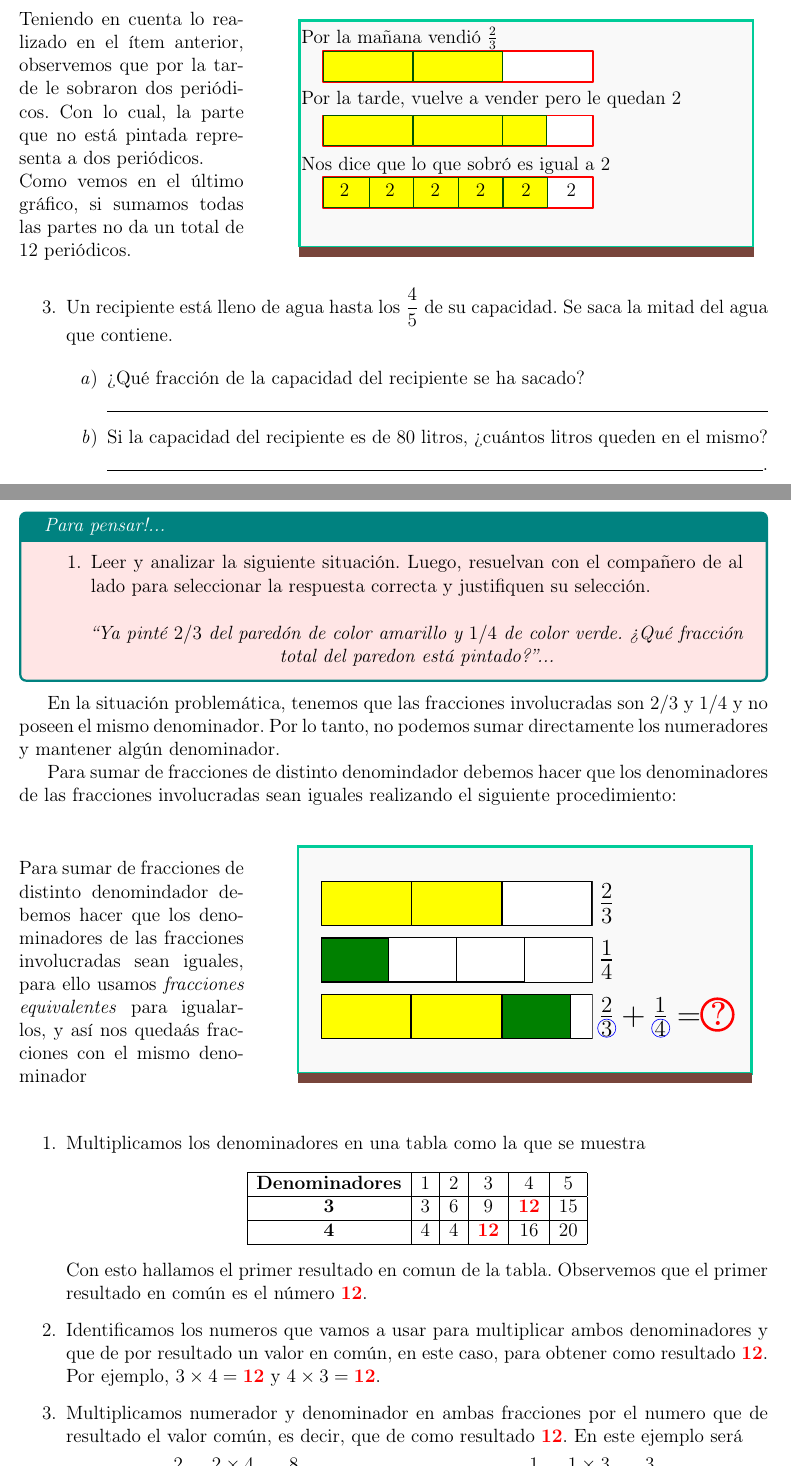
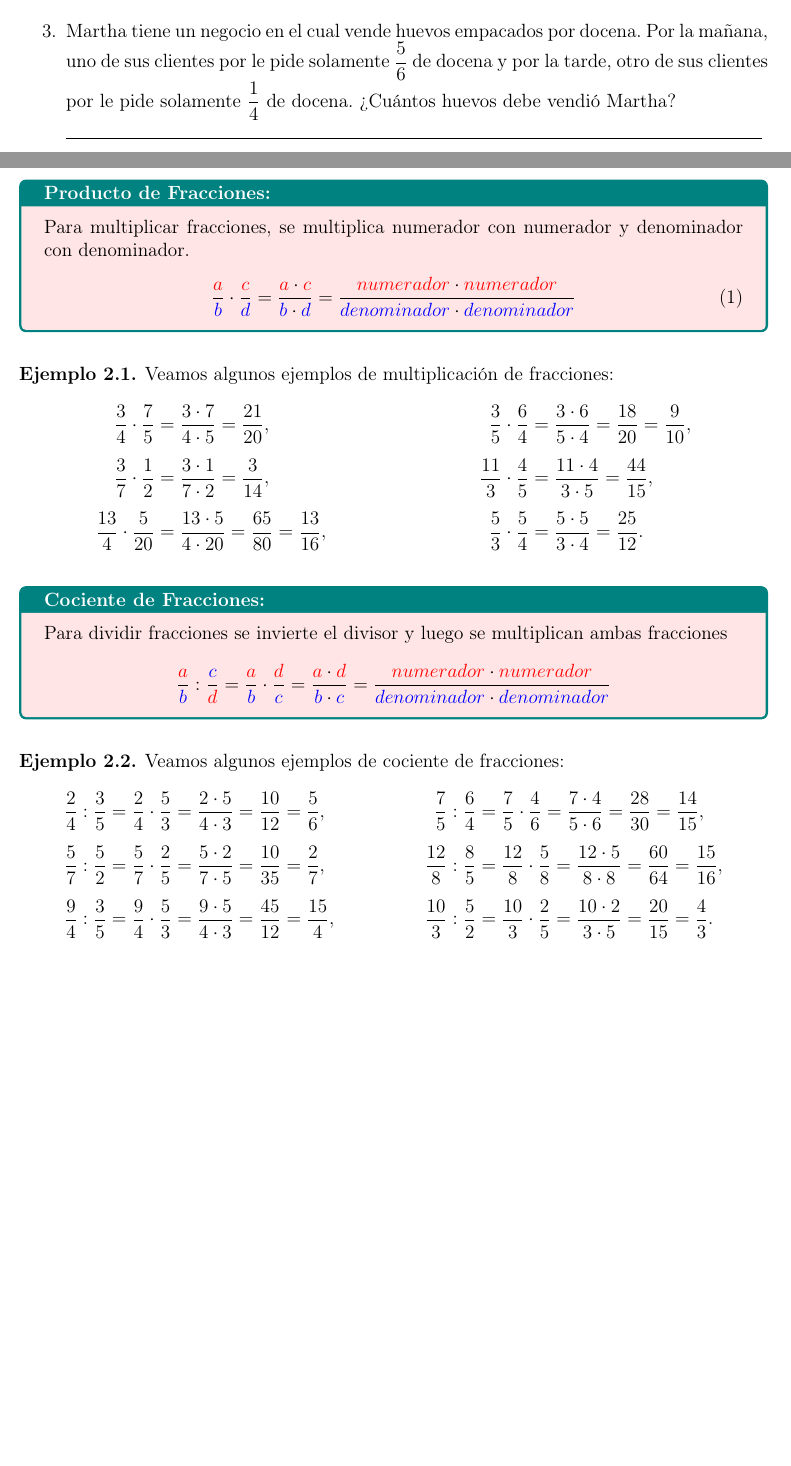
Before and after one commit to juniors90/Matematica1eroIComercio, a LaTeX problem sheet (TPN9/TPN9.tex): two parts of pages 2 and 3 of 8 before the commit and two parts of pages 1 and 2 of 4 after it, joined at a grey line, cut at the place of the change, the shorter picture padded with empty space. Compiled offline with pdfLaTeX.

Commit message:
version-02

```diff
--- a/TPN9/TPN9.tex
+++ b/TPN9/TPN9.tex
@@ -96,7 +96,7 @@ bookmarksopen=true]{hyperref}
 \makeatletter
 \begin{examtop}
 	\@@line{\parbox{3in}{\classdata \\[0.5cm]
-			\textcolor{upforestgreen}{\textbf{\underline{T.P.N$^\circ$}}~\fbox{\textsc{8}}} \examtype}
+			\textcolor{upforestgreen}{\textbf{\underline{T.P.N$^\circ$}}~\fbox{\textsc{9}}} \examtype}
 		%                  ^^^^^^
 		\hfill
 		\parbox{3in}{\normalsize \namedata}}
@@ -111,19 +111,20 @@ bookmarksopen=true]{hyperref}
 % manual page 11
 \begin{keytop}%
 	\@@line{\hfill \Huge\texttt{\textcolor{upforestgreen}{Respuestas
-				Trabajo Práctico N$^\circ$~\fbox{\textsc{8}}}} \hfill}
+				Trabajo Práctico N$^\circ$~\fbox{\textsc{9}}}} \hfill}
 	\bigskip
 \end{keytop}%
 \makeatother
-\examname{\textcolor{upforestgreen}{\underline{\textbf{Suma de Fracciones.}}}}
+\examname{\textcolor{upforestgreen}{\underline{\textbf{}}}}
 
 \SectionPrefix{\textcolor{upforestgreen}{\textbf{Sección \arabic{sectionindex}}.} \space}
 \Fullpages
 \ContinuousNumbering
 \DefineAnswerWrapper{}{}
 \NumberOfVersions{1}
-\class{{\textcolor{upforestgreen}{\large\textbf{E.P.E.S. Nro 51 ``J. G. A.''}}\\[0.5cm]
-		\textcolor{upforestgreen}{{\large \textbf{Matemática}}}}}
+\class{{\textcolor{upforestgreen}{\large\textbf{E.P.E.S. Nro 51 ``J. G. A.''}}\\[0.3cm]
+		\textcolor{upforestgreen}{{\large \textbf{Matemática}}}\\[0.3cm]
+	    \textcolor{upforestgreen}{\textbf{Producto y Cociente de Fracciones.}}}}
 
 \begin{document}
 
@@ -160,68 +155,10 @@ bookmarksopen=true]{hyperref}
 
-	    	\begin{enumerate}
-	    		\item ¿Qué fracción del total de periódicos representan los vendidos por la tarde?
-
-	    		\begin{figure}[H]
-	    			\begin{minipage}[b]{0.3\textwidth}
-	    				Por la mañana vendió $\frac{2}{3}$, entonces dividimos $un$ entero en $3$ partes iguales y pintamos $2$ partes de $3$. Cada parte representa $\frac{1}{3}$. Nos queda sin pintar $1-\frac{2}{3}=\frac{3}{3}-\frac{2}{3}=\frac{1}{3}$, osea, una sola parte.
-
-	    				\textbf{Por la tarde} se han vendido la mitad de los que han quedado, o sea, la mitad de la parte que está sin pintar.
-	    			\end{minipage}
-	    			\hfill \begin{minipage}[b]{0.65\textwidth}
-	    				\begin{figure}[H]
-	    					\centering
-	    					\begin{tikzpicture}
-	    					\draw[gris, fill = gris] (0,0) rectangle (10, 5);
-	    					\draw[ultra thick, caribbeangreen] (0,0) -- (10, 0) -- (10,5) -- (0, 5)-- (0,0);
-	    					\draw[bole, fill = bole] (0,0) rectangle (10, -0.2);
-	    					\node at (3.5, 2.6) {\includegraphics[height=3.5cm, width=6cm]{dibujo-1.eps}};
-	    					\node [right] at (8.5, 1.25) {{\Large $\frac{1}{6}$}};
-	    					\node [right] at (-.1, 4.6) {Por la mañana vendió $\frac{2}{3}$};
-	    					\node [right] at (-.1, 3.25) {Por la tarde vendió la mitad de está en blanco};
-	    					\node [right] at (-.1, 1.8) {Dividimos en partes iguales donde cada una es igual a};
-	    					\end{tikzpicture}
-	    				\end{figure}
-	    			\end{minipage}
-	    		\end{figure}
-    		    \noindent Como vemos en el últmo gráfico, lo vendido a la tarde representa $\frac{1}{6}$.
-
-	    		\item Si son $2$ periódicos los que no se han vendido, ¿cuántos había al empezar la venta?
-	    		\begin{figure}[H]
-	    			\begin{minipage}[b]{0.3\textwidth}
-	    				Teniendo en cuenta lo realizado en el ítem anterior, observemos que por la tarde le sobraron dos periódicos. Con lo cual, la parte que no está pintada representa a dos periódicos.
-
-	    				Como vemos en el último gráfico, si sumamos todas las partes no da un total de $12$ periódicos.
-	    			\end{minipage}
-	    			\hfill \begin{minipage}[b]{0.65\textwidth}
-	    				\begin{figure}[H]
-	    					\centering
-	    					\begin{tikzpicture}
-	    					\draw[gris, fill = gris] (0,0) rectangle (10, 5);
-	    					\draw[ultra thick, caribbeangreen] (0,0) -- (10, 0) -- (10,5) -- (0, 5)-- (0,0);
-	    					\draw[bole, fill = bole] (0,0) rectangle (10, -0.2);
-	    					\node at (3.5, 2.6) {\includegraphics[height=3.5cm, width=6cm]{dibujo-1.eps}};
-	    					\node [right] at (-.1, 4.6) {Por la mañana vendió $\frac{2}{3}$};
-	    					\node [right] at (-.1, 3.25) {Por la tarde, vuelve a vender pero le quedan $2$};
-	    					\node [right] at (-.1, 1.8) {Nos dice que lo que sobró es igual a $2$};
-	    					\node [right] at (0.75, 1.25) {$2$};
-	    					\node [right] at (1.75, 1.25) {$2$};
-	    					\node [right] at (2.75, 1.25) {$2$};
-	    					\node [right] at (3.75, 1.25) {$2$};
-	    					\node [right] at (4.75, 1.25) {$2$};
-	    					\node [right] at (5.75, 1.25) {$2$};
-	    					%\node [right] at (5.75, 2.5) {$2$};
-	    					\end{tikzpicture}
-	    				\end{figure}
-	    			\end{minipage}
-	    		\end{figure}
-	    	\end{enumerate}
+	    	\hrulefill
 	    	\begin{answer}
 	    		contenidos de tu respuesta.
 	    	\end{answer}
 	    \end{question}
 
         \begin{question}
-        	Un recipiente está lleno de agua hasta los $\displaystyle{\frac{4}{5}}$ de su capacidad. Se saca la mitad del agua que contiene.
+        	En una tienda hay $60$ botellas de agua de $\displaystyle{\frac{1}{4}}L$ cada una. ¿Cuántos litros de agua hay en total?.
 
-        	\begin{enumerate}
-        		\item ¿Qué fracción de la capacidad del recipiente se ha sacado?
@@ -228,10 +170,8 @@ bookmarksopen=true]{hyperref}
 
-        		\hrulefill
+        \begin{question}
+        	Martha tiene un negocio en el cual vende huevos empacados por docena. Por la mañana, uno de sus clientes por le pide solamente $\displaystyle{\frac{5}{6}}$ de docena y por la tarde, otro de sus clientes por le pide solamente $\displaystyle{\frac{1}{4}}$ de docena. ¿Cuántos huevos debe vendió Martha?
 
-        		\item Si la capacidad del recipiente es de $80$ litros, ¿cuántos litros queden en el mismo?
-
-        		\hrulefill.
-        	\end{enumerate}
+        	\hrulefill
         	\begin{answer}
         		contenidos de tu respuesta.
         	\end{answer}
@@ -239,14 +179,3 @@ bookmarksopen=true]{hyperref}
 	\end{shortanswer}
     %--------------------------------------------------------------------------------------------%
 	\begin{endmatter}
-		\centerline{\LARGE \textcolor{upforestgreen}{\textbf{Suma de Fracciones de Distinto Denominador:}}}
-		\vspace{.4cm}
-		\begin{tcolorbox}[colback=red!10!white, colframe=tealgreen, title=\textit{Para pensar!...}]
-			\begin{enumerate}%
-				\item Leer y analizar la siguiente situación. Luego, resuelvan con el compañero de al lado para seleccionar la respuesta correcta y justifiquen su selección.
-				\begin{center}%
-					\textit{``Ya pinté $2/3$ del paredón de color amarillo y $1/4$ de color verde. ¿Qué fracción total del paredon está pintado?''...}
-				\end{center}%
-			\end{enumerate}%
-			%$\bullet$
-		\end{tcolorbox}
@@ -252,0 +185 @@ bookmarksopen=true]{hyperref}
+			Para multiplicar fracciones, se multiplica numerador con numerador y denominador con denominador.
@@ -252,0 +189 @@ bookmarksopen=true]{hyperref}
+			\frac{\textcolor{red}{numerador}\cdot \textcolor{red}{numerador}}{\textcolor{blue}{denominador}\cdot \textcolor{blue}{denominador}}
@@ -252,0 +195,9 @@ bookmarksopen=true]{hyperref}
+				Veamos algunos ejemplos de multiplicación de fracciones:
+				\begin{align*}
+				\frac{3}{4}\cdot\frac{7}{5}   &= \frac{3\cdot 7}{4\cdot5}    = \frac{21}{20},                 &&&
+				\frac{3}{5}\cdot\frac{6}{4}   &= \frac{3\cdot 6}{5\cdot 4}   = \frac{18}{20} = \frac{9}{10},
+				\\[0.2cm]
+				\frac{3}{7}\cdot\frac{1}{2}   &= \frac{3\cdot 1}{7\cdot 2}   = \frac{3}{14},                  &&&
+				\frac{11}{3}\cdot\frac{4}{5}  &= \frac{11\cdot 4}{3\cdot 5}  = \frac{44}{15},
+				\\[0.2cm]
+				\frac{13}{4}\cdot\frac{5}{20} &= \frac{13\cdot 5}{4\cdot 20} = \frac{65}{80} = \frac{13}{16}, &&&
@@ -252,0 +209 @@ bookmarksopen=true]{hyperref}
+				Para dividir fracciones se invierte el divisor y luego se multiplican ambas fracciones
@@ -252,0 +213 @@ bookmarksopen=true]{hyperref}
+				\frac{\textcolor{red}{a}\cdot \textcolor{red}{d}}{\textcolor{blue}{b}\cdot \textcolor{blue}{c}}=\frac{\textcolor{red}{numerador}\cdot \textcolor{red}{numerador}}{\textcolor{blue}{denominador}\cdot \textcolor{blue}{denominador}}
@@ -253,14 +218,13 @@ bookmarksopen=true]{hyperref}
+				Veamos algunos ejemplos de cociente de fracciones:
+				\begin{align*}
+				\frac{2}{4}:\frac{3}{5}  &= \frac{2}{4}\cdot\frac{5}{3} = \frac{2\cdot 5}{4\cdot 3} = \frac{10}{12} = \frac{5}{6}, &&&
+				\frac{7}{5}:\frac{6}{4}  &= \frac{7}{5}\cdot\frac{4}{6} = \frac{7\cdot 4}{5\cdot 6} = \frac{28}{30} = \frac{14}{15},
+				\\[0.2cm]
+				\frac{5}{7}:\frac{5}{2}  &= \frac{5}{7}\cdot\frac{2}{5} = \frac{5\cdot 2}{7\cdot 5} = \frac{10}{35} = \frac{2}{7}, &&&
+				\frac{12}{8}:\frac{8}{5} &= \frac{12}{8}\cdot\frac{5}{8}= \frac{12\cdot 5}{8\cdot 8}= \frac{60}{64} = \frac{15}{16},
+				\\[0.2cm]
+				\frac{9}{4}:\frac{3}{5}  &= \frac{9}{4}\cdot\frac{5}{3} = \frac{9\cdot 5}{4\cdot 3} = \frac{45}{12}=\frac{15}{4}, &&&
+				\frac{10}{3}:\frac{5}{2} &= \frac{10}{3}\cdot\frac{2}{5}= \frac{10\cdot 2}{3\cdot 5}= \frac{20}{15}=\frac{4}{3}.
+				\end{align*}
+			\end{exa}
 
-		En la situación problemática, tenemos que las fracciones involucradas son $2/3$ y $1/4$ y no poseen el mismo denominador. Por lo tanto, no podemos sumar directamente los numeradores y mantener algún denominador.
-
-		Para sumar de fracciones de distinto denomindador debemos hacer que los denominadores de las fracciones involucradas sean iguales realizando el siguiente procedimiento:
-
-		\begin{figure}[!h]
-			% 30% de la página
-			\begin{minipage}[b]{0.3\textwidth}
-				Para sumar de fracciones de distinto denomindador debemos hacer que los denominadores de las fracciones involucradas sean iguales, para ello usamos \textit{fracciones equivalentes} para igualarlos, y así nos quedaás fracciones con el mismo denominador
-			\end{minipage}
-			\hfill \begin{minipage}[b]{0.65\textwidth}
-				\begin{figure}[H]
-					\centering
-					\begin{tikzpicture}
@@ -283 +230,0 @@ bookmarksopen=true]{hyperref}
-			\item Multiplicamos los denominadores en una tabla como la que se muestra
@@ -289,10 +230,0 @@ bookmarksopen=true]{hyperref}
-					$\textbf{4}$          & $4$ & $4$ & ${\color{red}{\textbf{12}}}$ & $16$ & $20$ \\ \hline
-				\end{tabular}
-			\end{center}
-
-			Con esto hallamos el primer resultado en comun de la tabla. Observemos que el primer resultado en común es el número ${\color{red}{\textbf{12}}}$.
-
-			\item Identificamos los numeros que vamos a usar para multiplicar ambos denominadores y que de por resultado un valor en común, en este caso, para obtener como resultado ${\color{red}{\textbf{12}}}$. Por ejemplo,  $3\times 4 = {\color{red}{\textbf{12}}}$ y $4\times 3 = {\color{red}{\textbf{12}}}$.
-
-			\item Multiplicamos numerador y denominador en ambas fracciones por el numero que de resultado el valor común, es decir, que de como resultado ${\color{red}{\textbf{12}}}$.
-			En este ejemplo será
@@ -334,3 +230,0 @@ bookmarksopen=true]{hyperref}
-				\item Leer y analizar la siguiente situación. Luego, resuelvan con el compañero de al lado para seleccionar la respuesta correcta y justifiquen su selección.
-				\begin{center}%
-					\textit{``Ya pinté $2/3$ del paredón de color amarillo y $1/4$ de color verde. ¿Qué fracción total del paredon está pintado?''...}
```
Also changed, not shown: TPN9/TPN9.pdf (added), TPN9/TPN9.tex (118 more changed lines), 5 other files.
